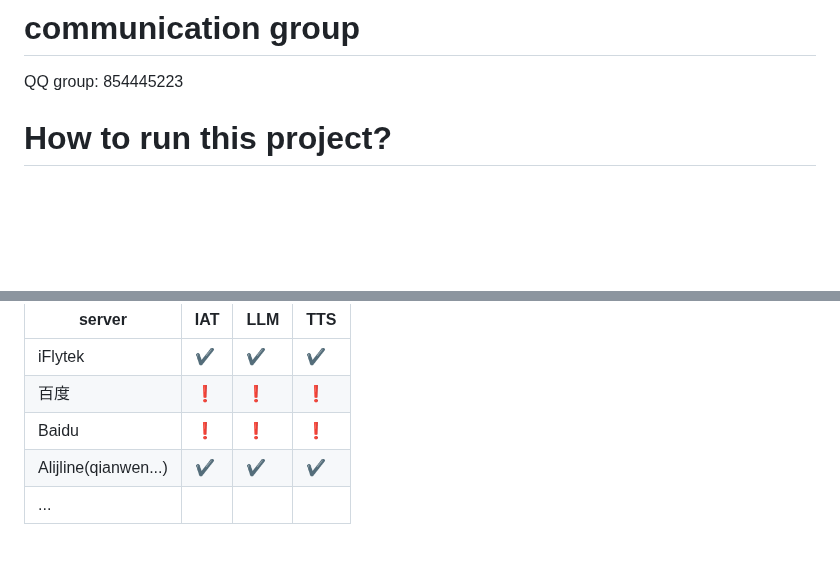
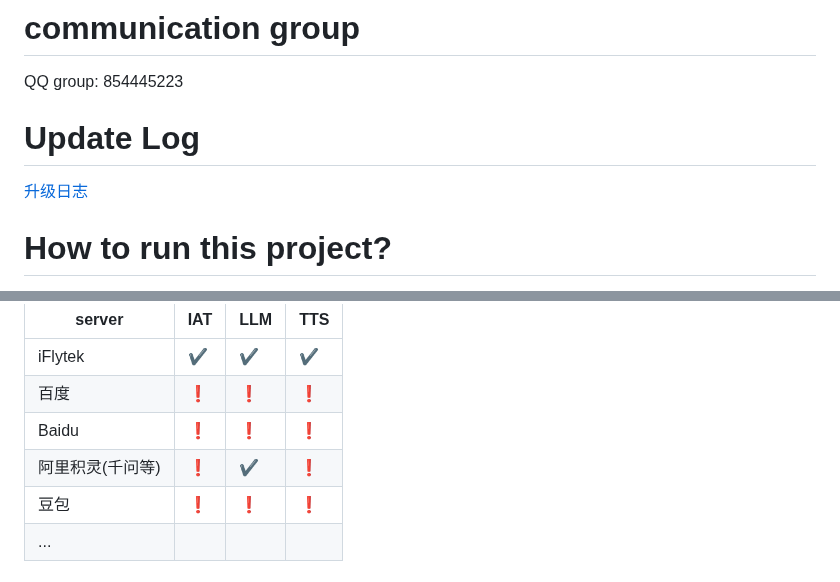
Before and after one commit to wangzongming/esp-ai, a Markdown page: readme_english.md, 2 parts joined by grey strips. Rendered like a GitHub page; blank space fills up the shorter version.

```diff
--- a/readme_english.md
+++ b/readme_english.md
@@ -20,6 +20,9 @@ Open source is not easy, the top right corner of a 'Star' support a little bit o
 
 # communication group
 QQ group: 854445223
+
+# Update Log
+<a href="./version-log.md">升级日志</a>
 
 # How to run this project?
 
@@ -143,7 +146,8 @@ The client is written using the Arduino IDE, please install the Arduino IDE your
 | iFlytek              | ✔️   | ✔️   | ✔️   |
 | 百度             | ❗   | ❗   | ❗   |
 | Baidu         | ❗   | ❗   | ❗   |
-| Alijline(qianwen...) | ✔️   | ✔️   | ✔️   |
+| 阿里积灵(千问等) | ❗   | ✔️   | ❗   |
+| 豆包 | ❗   |  ❗  | ❗   |
 | ...        |
 
 
```
Also changed, not shown: readme.md (+24 -3 lines), version-log.md (added, +12 -0 lines), image.png (added), 11 other files.
